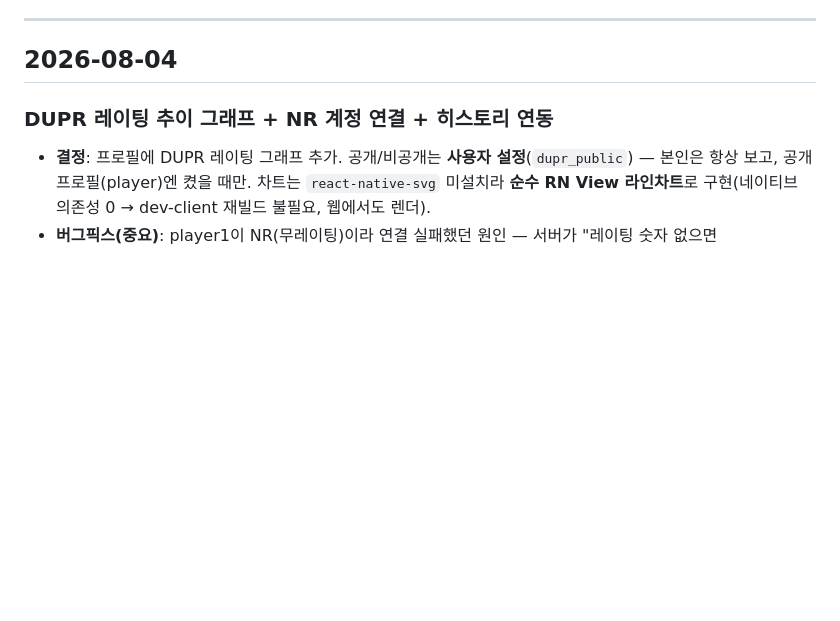
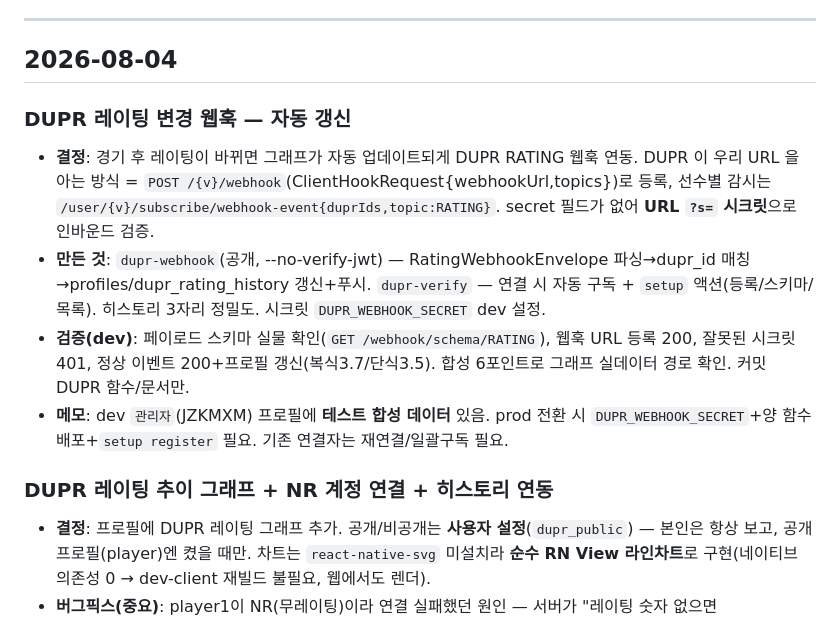
Before and after one commit to Yoon0222/letmeet, a Markdown page: docs/WORKLOG.md, the part around the change. Drawn GitHub-style; blank space fills up the shorter version.

Commit message:
docs: DUPR 레이팅 웹훅 워크로그
Co-Authored-By: Claude Opus 4.8 <noreply@anthropic.com>

```diff
--- a/docs/WORKLOG.md
+++ b/docs/WORKLOG.md
@@ -74,6 +74,12 @@
 ---
 
 ## 2026-08-04
+
+### DUPR 레이팅 변경 웹훅 — 자동 갱신
+- **결정**: 경기 후 레이팅이 바뀌면 그래프가 자동 업데이트되게 DUPR RATING 웹훅 연동. DUPR 이 우리 URL 을 아는 방식 = `POST /{v}/webhook`(ClientHookRequest{webhookUrl,topics})로 등록, 선수별 감시는 `/user/{v}/subscribe/webhook-event{duprIds,topic:RATING}`. secret 필드가 없어 **URL `?s=` 시크릿**으로 인바운드 검증.
+- **만든 것**: `dupr-webhook`(공개, --no-verify-jwt) — RatingWebhookEnvelope 파싱→dupr_id 매칭→profiles/dupr_rating_history 갱신+푸시. `dupr-verify` — 연결 시 자동 구독 + `setup` 액션(등록/스키마/목록). 히스토리 3자리 정밀도. 시크릿 `DUPR_WEBHOOK_SECRET` dev 설정.
+- **검증(dev)**: 페이로드 스키마 실물 확인(`GET /webhook/schema/RATING`), 웹훅 URL 등록 200, 잘못된 시크릿 401, 정상 이벤트 200+프로필 갱신(복식3.7/단식3.5). 합성 6포인트로 그래프 실데이터 경로 확인. 커밋 DUPR 함수/문서만.
+- **메모**: dev `관리자`(JZKMXM) 프로필에 **테스트 합성 데이터** 있음. prod 전환 시 `DUPR_WEBHOOK_SECRET`+양 함수 배포+`setup register` 필요. 기존 연결자는 재연결/일괄구독 필요.
 
 ### DUPR 레이팅 추이 그래프 + NR 계정 연결 + 히스토리 연동
 - **결정**: 프로필에 DUPR 레이팅 그래프 추가. 공개/비공개는 **사용자 설정**(`dupr_public`) — 본인은 항상 보고, 공개 프로필(player)엔 켰을 때만. 차트는 `react-native-svg` 미설치라 **순수 RN View 라인차트**로 구현(네이티브 의존성 0 → dev-client 재빌드 불필요, 웹에서도 렌더).
```
